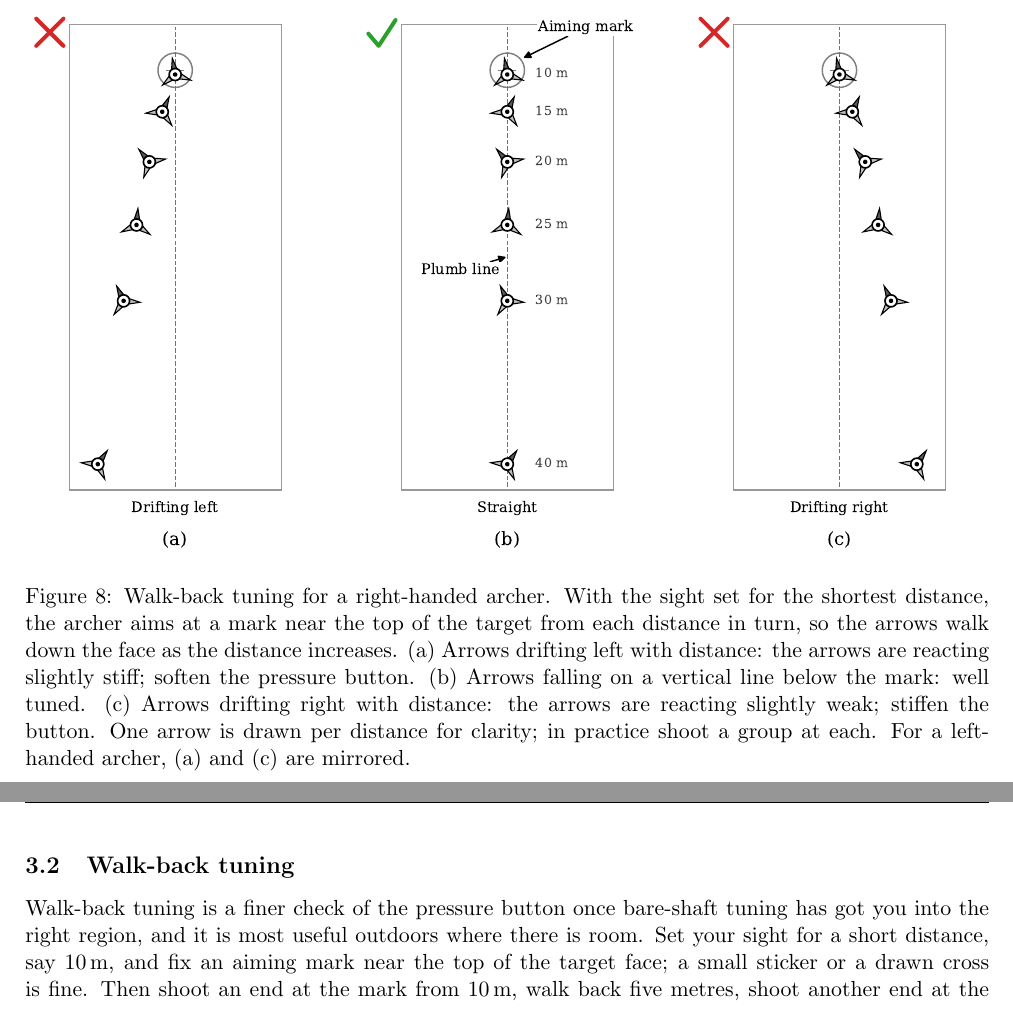
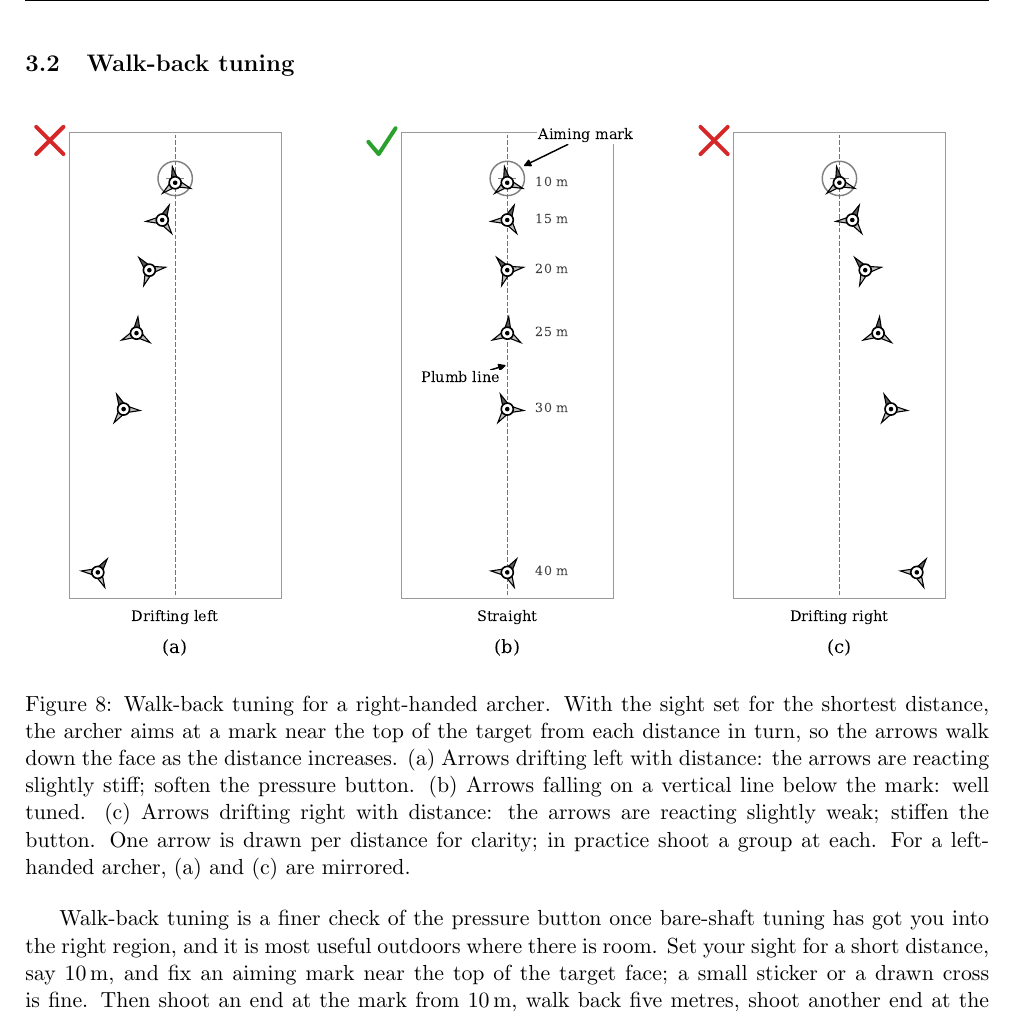
Before and after one commit to ChrisWoodgate/archery_idiots_guides, a LaTeX document (setup_and_tuning/setup_and_tuning.tex): two parts of pages 10 and 11 of 12 before the commit and part of page 10 of 11 after it, the two joined at a grey line, cut so that both start at the same text. Compiled offline with pdfLaTeX.

Commit message:
Move the walk-back figure into its own subsection
The figure environment sat at the end of the bare-shaft subsection,
before the Walk-back tuning heading. It now follows that heading, as the
other figures follow theirs.

Co-Authored-By: Claude Fable 5.1 <noreply@anthropic.com>

```diff
--- a/setup_and_tuning/setup_and_tuning.tex
+++ b/setup_and_tuning/setup_and_tuning.tex
@@ -131,7 +133,6 @@ Bare-shaft tuning is the simplest useful test of whether your arrows match your
   \label{fig:walkback}
 \end{figure}
 
-\subsection{Walk-back tuning}
 Walk-back tuning is a finer check of the pressure button once bare-shaft tuning has got you into the right region, and it is most useful outdoors where there is room. Set your sight for a short distance, say 10\,m, and fix an aiming mark near the top of the target face; a small sticker or a drawn cross is fine. Then shoot an end at the mark from 10\,m, walk back five metres, shoot another end at the same mark with the same sight setting, and so on out to 30 or 40\,m. Because the sight is not moved, each end lands lower than the last, and if the button is well matched to the arrows the groups fall on a vertical line directly below the mark (Fig.~\ref{fig:walkback}). If the line leans, the button is a little off.  For a right-handed archer, groups that drift to the left as the distance grows indicate that the arrows are reacting slightly stiff, and the button should be softened; groups that drift to the right indicate a slightly weak reaction, and the button should be stiffened. Change the tension a small amount at a time and repeat the whole sequence, since a single end at one distance tells you nothing. As with bare-shaft tuning, judge the centres of groups rather than individual arrows, keep your form honest, and stop once the line is straight enough that you would struggle to say which way it leaned; a few millimetres of lean at 40\,m is well inside the scatter of a club archer's groups and is not worth another evening.
 
 \section{Maintenance and regular tasks}
```
Also changed, not shown: setup_and_tuning/setup_and_tuning.tex (2 more changed lines).
